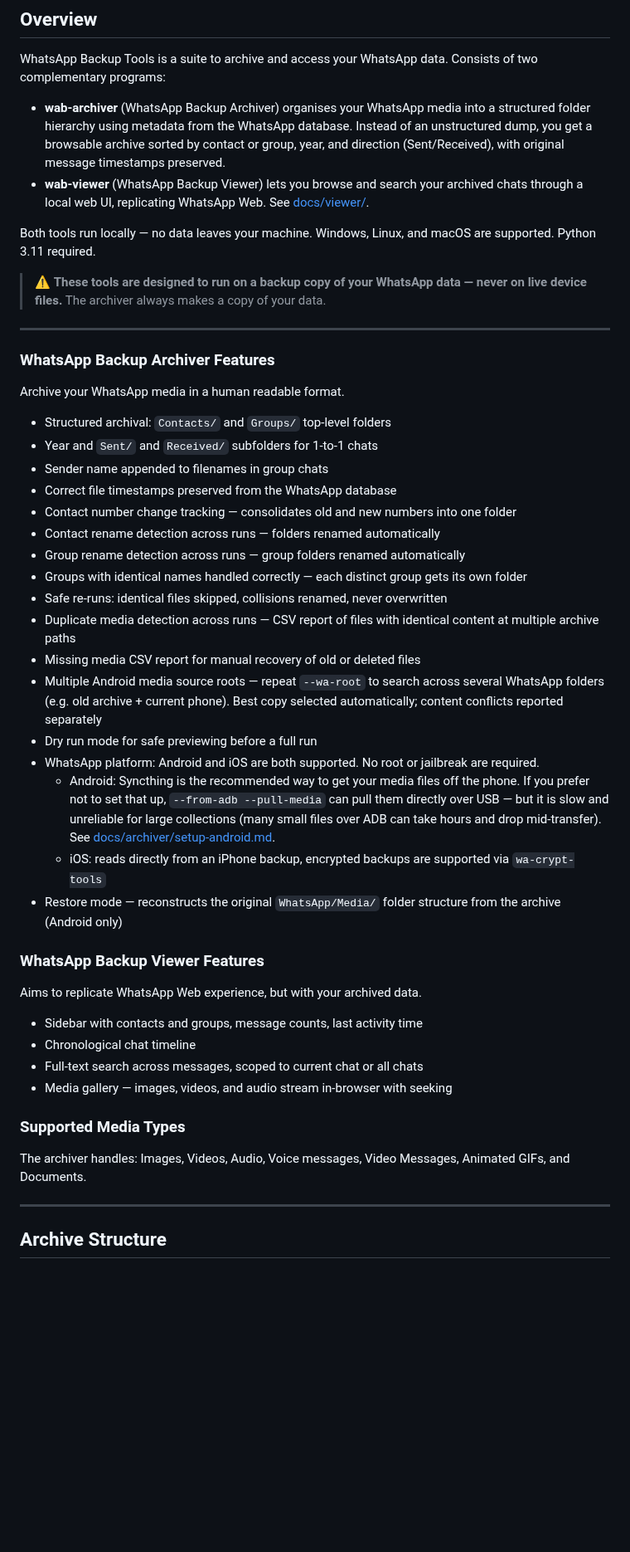
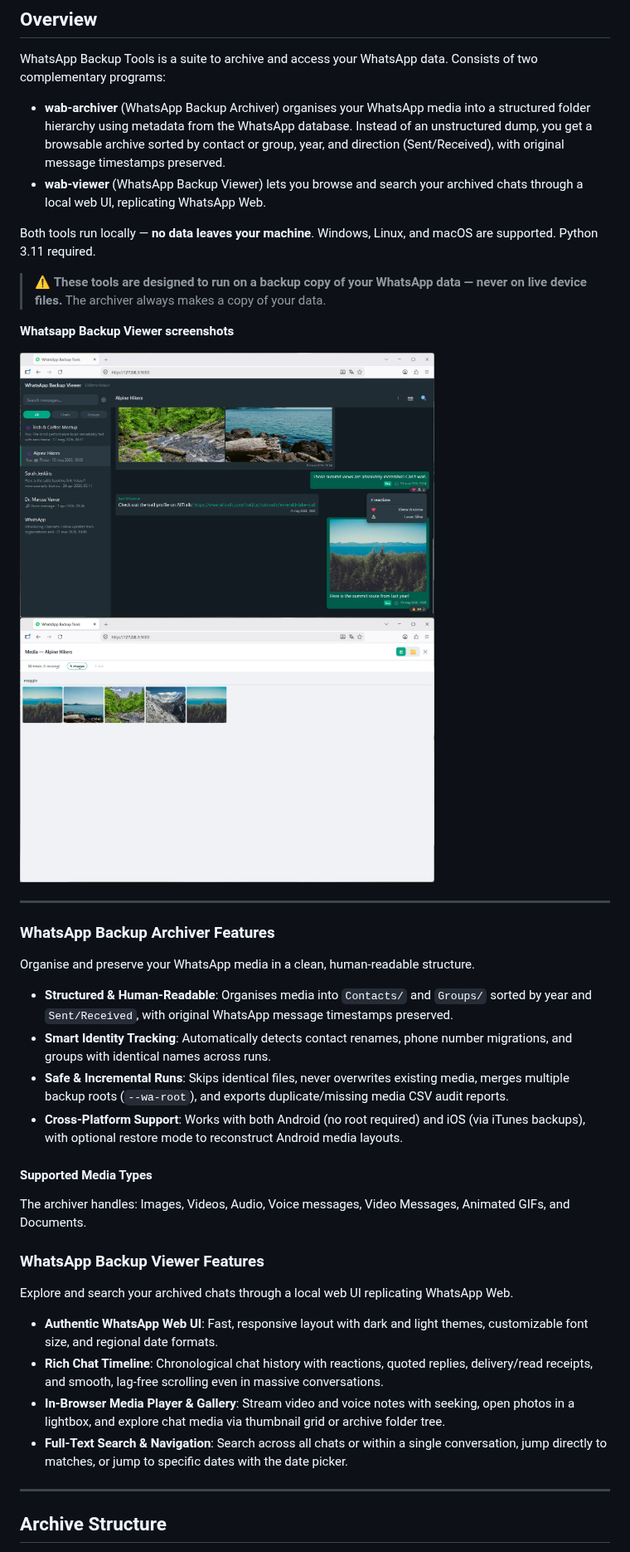
Before and after one commit to auanasgheps/whatsapp-backup-tools, a Markdown page: README.md, the part around the change. Shown at 83% size. Drawn GitHub-style; pictures changed too: docs/images/viewer_clean.png (added), docs/images/viewer_dark.png (added); blank space fills up the shorter version.

Commit message:
docs(readme): add viewer screenshots and refresh feature descriptions
- Add dark and light theme screenshots of WhatsApp Backup Viewer in docs/images/
- Modernize and condense feature highlights for both Archiver and Viewer

```diff
--- a/README.md
+++ b/README.md
@@ -10,48 +10,42 @@ WhatsApp Backup Tools is a suite to archive and access your WhatsApp data.
 Consists of two complementary programs:
 
 - **wab-archiver** (WhatsApp Backup Archiver) organises your WhatsApp media into a structured folder hierarchy using metadata from the WhatsApp database. Instead of an unstructured dump, you get a browsable archive sorted by contact or group, year, and direction (Sent/Received), with original message timestamps preserved.
-- **wab-viewer** (WhatsApp Backup Viewer) lets you browse and search your archived chats through a local web UI, replicating WhatsApp Web. See [docs/viewer/](docs/viewer/).
+- **wab-viewer** (WhatsApp Backup Viewer) lets you browse and search your archived chats through a local web UI, replicating WhatsApp Web.
 
-Both tools run locally — no data leaves your machine. Windows, Linux, and macOS are supported. Python 3.11 required.
+Both tools run locally — **no data leaves your machine**. Windows, Linux, and macOS are supported. Python 3.11 required.
 
 > ⚠️ **These tools are designed to run on a backup copy of your WhatsApp data — never on live device files.** The archiver always makes a copy of your data.
+
+
+**Whatsapp Backup Viewer screenshots**
+<p float="left">
+  <img src="docs/images/viewer_dark.png" width="500" />
+  <img src="docs/images/viewer_clean.png" width="500" />
+</p>
 
 ---
 
 ### WhatsApp Backup Archiver Features
 
-Archive your WhatsApp media in a human readable format.
+Organise and preserve your WhatsApp media in a clean, human-readable structure.
 
-- Structured archival: `Contacts/` and `Groups/` top-level folders
-- Year and `Sent/` and `Received/` subfolders for 1-to-1 chats
-- Sender name appended to filenames in group chats
-- Correct file timestamps preserved from the WhatsApp database
-- Contact number change tracking — consolidates old and new numbers into one folder
-- Contact rename detection across runs — folders renamed automatically
-- Group rename detection across runs — group folders renamed automatically
-- Groups with identical names handled correctly — each distinct group gets its own folder
-- Safe re-runs: identical files skipped, collisions renamed, never overwritten
-- Duplicate media detection across runs — CSV report of files with identical content at multiple archive paths
-- Missing media CSV report for manual recovery of old or deleted files
-- Multiple Android media source roots — repeat `--wa-root` to search across several WhatsApp folders (e.g. old archive + current phone). Best copy selected automatically; content conflicts reported separately
-- Dry run mode for safe previewing before a full run
-- WhatsApp platform: Android and iOS are both supported. No root or jailbreak are required.
-    - Android: Syncthing is the recommended way to get your media files off the phone. If you prefer not to set that up, `--from-adb --pull-media` can pull them directly over USB — but it is slow and unreliable for large collections (many small files over ADB can take hours and drop mid-transfer). See [docs/archiver/setup-android.md](docs/archiver/setup-android.md).
-    - iOS: reads directly from an iPhone backup, encrypted backups are supported via `wa-crypt-tools`
-- Restore mode — reconstructs the original `WhatsApp/Media/` folder structure from the archive (Android only)
+- **Structured & Human-Readable**: Organises media into `Contacts/` and `Groups/` sorted by year and `Sent/Received`, with original WhatsApp message timestamps preserved.
+- **Smart Identity Tracking**: Automatically detects contact renames, phone number migrations, and groups with identical names across runs.
+- **Safe & Incremental Runs**: Skips identical files, never overwrites existing media, merges multiple backup roots (`--wa-root`), and exports duplicate/missing media CSV audit reports.
+- **Cross-Platform Support**: Works with both Android (no root required) and iOS (via iTunes backups), with optional restore mode to reconstruct Android media layouts.
+
+#### Supported Media Types
+
+The archiver handles: Images, Videos, Audio, Voice messages, Video Messages, Animated GIFs, and Documents.
 
 ### WhatsApp Backup Viewer Features
 
-Aims to replicate WhatsApp Web experience, but with your archived data.
+Explore and search your archived chats through a local web UI replicating WhatsApp Web.
 
-- Sidebar with contacts and groups, message counts, last activity time
-- Chronological chat timeline
-- Full-text search across messages, scoped to current chat or all chats
-- Media gallery — images, videos, and audio stream in-browser with seeking
-
-### Supported Media Types
-
-The archiver handles: Images, Videos, Audio, Voice messages, Video Messages, Animated GIFs, and Documents.
+- **Authentic WhatsApp Web UI**: Fast, responsive layout with dark and light themes, customizable font size, and regional date formats.
+- **Rich Chat Timeline**: Chronological chat history with reactions, quoted replies, delivery/read receipts, and smooth, lag-free scrolling even in massive conversations.
+- **In-Browser Media Player & Gallery**: Stream video and voice notes with seeking, open photos in a lightbox, and explore chat media via thumbnail grid or archive folder tree.
+- **Full-Text Search & Navigation**: Search across all chats or within a single conversation, jump directly to matches, or jump to specific dates with the date picker.
 
 ---
 
```
